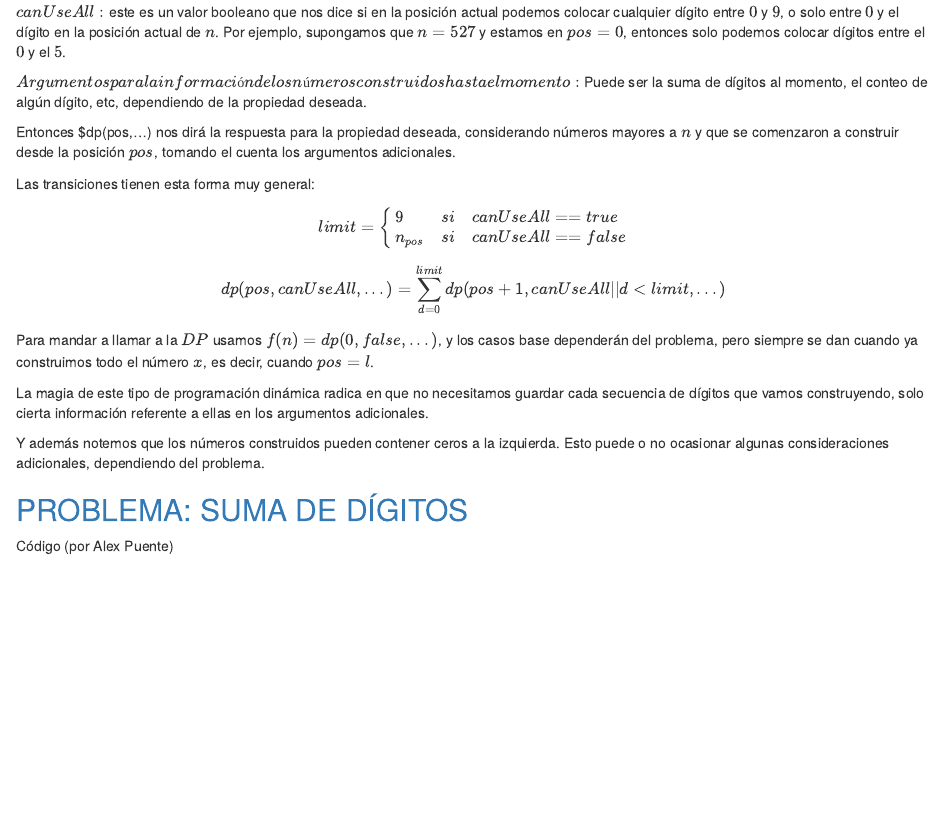
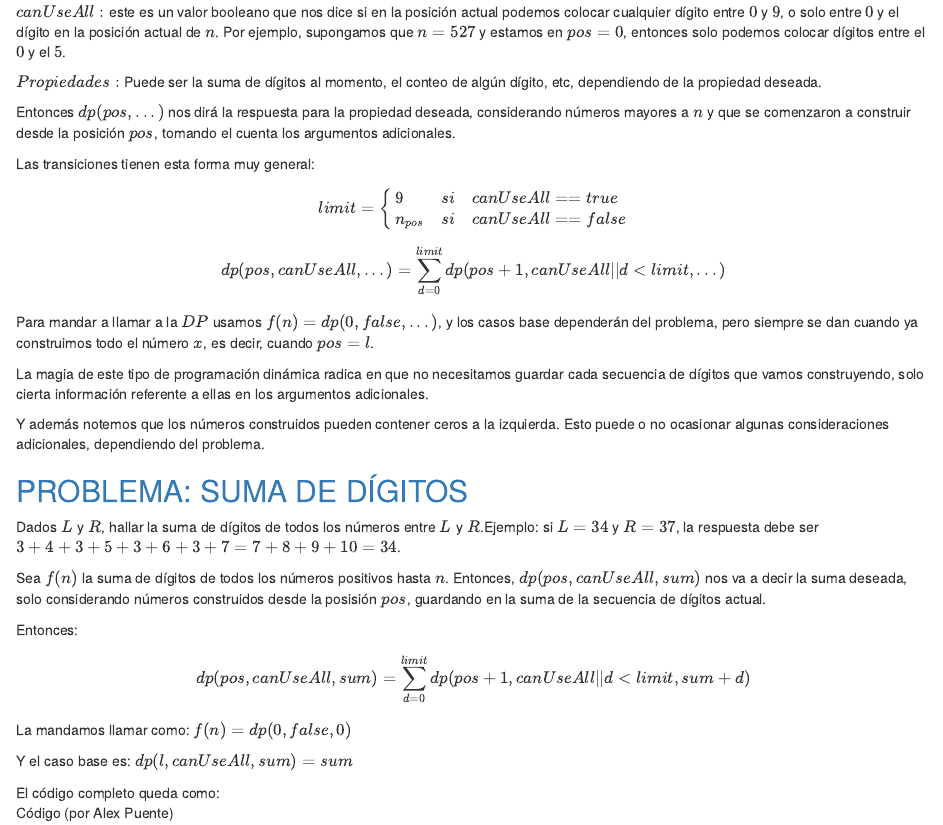
Before and after one commit to AlexPuenteJara/AlexPuenteJara.github.io, an R Markdown document (DPDÍGITOS.Rmd): the page in a window 1100 px wide, from 420 px down. The pictures show the output file DPDÍGITOS.html that the author committed with the source, opened offline.

Commit message:
fsdfdsgfsg

```diff
--- a/DPDÍGITOS.Rmd
+++ b/DPDÍGITOS.Rmd
@@ -16,11 +16,10 @@ $pos:$ Este argumento nos va a decir en qué posición del número estamos actua
 
 $canUseAll:$ este es un valor booleano que nos dice si en la posición actual podemos colocar cualquier dígito entre $0$ y $9$, o solo entre $0$ y el dígito en la posición actual de $n$. Por ejemplo, supongamos que $n=527$ y estamos en $pos=0$, entonces solo podemos colocar dígitos entre el $0$ y el $5$.
 
-$Argumentos para la información de los números construidos
-hasta el momento:$ Puede ser la suma de dígitos al momento,
+$Propiedades:$ Puede ser la suma de dígitos al momento,
 el conteo de algún dígito, etc, dependiendo de la propiedad deseada.
 
-Entonces $dp(pos,...) nos dirá la respuesta para la propiedad
+Entonces $dp(pos,...)$ nos dirá la respuesta para la propiedad
 deseada, considerando números mayores a $n$ y que se comenzaron
 a construir desde la posición $pos$, tomando el cuenta los argumentos adicionales.
 
@@ -50,6 +49,21 @@ Y además notemos que los números construidos pueden contener ceros a la izquie
 
 ## [PROBLEMA: SUMA DE DÍGITOS](https://www.spoj.com/problems/PR003004/)
 
+Dados $L$ y $R$, hallar la suma de dígitos de todos los números entre $L$ y $R$.Ejemplo: si
+ $L=34$ y $R=37$, la respuesta debe ser $3+4+3+5+3+6+3+7=7+8+9+10=34$.
+
+Sea $f(n)$ la suma de dígitos de todos los números positivos hasta $n$. Entonces, $dp(pos,canUseAll,sum)$ nos va a decir la suma deseada, solo considerando números construidos desde la posisión $pos$, guardando en la suma de la secuencia de dígitos actual.
+
+Entonces:
+
+\begin{equation*}
+dp(pos,canUseAll,sum)= \sum_{d=0}^{limit}dp(pos+1,canUseAll  || d<limit, sum+d)
+\end{equation*}
+La mandamos llamar como: $f(n)=dp(0,false,0)$
+
+Y el caso base es: $dp(l,canUseAll,sum)=sum$
+
+El código completo queda como:
 <div class="collapsed code-title" type="button" data-toggle="collapse" data-target="#codeExample1" aria-expanded="false" aria-controls="collapseTwo">
 <!-- title -->
 <i class="fas fa-caret-right"></i> <p class="title">Código (por Alex Puente)</p>
```
Also changed, not shown: DPDÍGITOS.html, DPDÍGITOS.Rmd (2 more changed lines).
